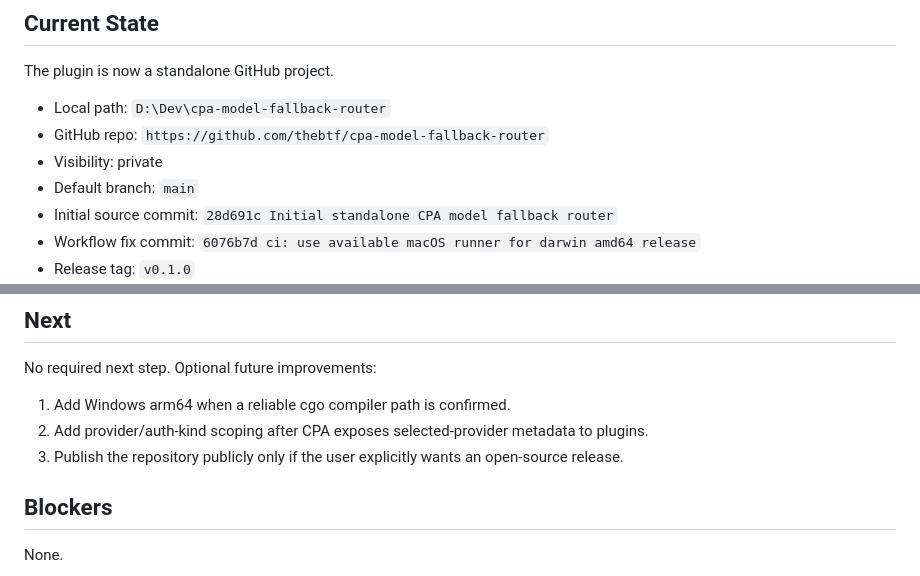
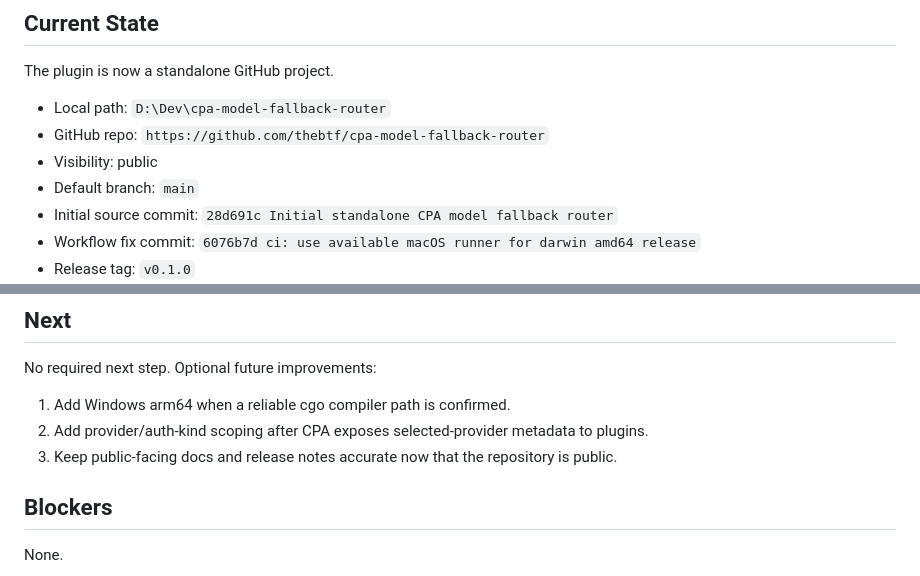
Before and after one commit to thebtf/cpa-model-fallback-router, a Markdown page: .agent/CONTINUITY.md, 2 parts joined by grey strips. GitHub-like rendering.

Commit message:
docs: record public repository visibility

```diff
--- a/.agent/CONTINUITY.md
+++ b/.agent/CONTINUITY.md
@@ -9,7 +9,7 @@ The plugin is now a standalone GitHub project.
 
 - Local path: `D:\Dev\cpa-model-fallback-router`
 - GitHub repo: `https://github.com/thebtf/cpa-model-fallback-router`
-- Visibility: private
+- Visibility: public
 - Default branch: `main`
 - Initial source commit: `28d691c Initial standalone CPA model fallback router`
 - Workflow fix commit: `6076b7d ci: use available macOS runner for darwin amd64 release`
@@ -69,7 +69,7 @@ No required next step. Optional future improvements:
 
 1. Add Windows arm64 when a reliable cgo compiler path is confirmed.
 2. Add provider/auth-kind scoping after CPA exposes selected-provider metadata to plugins.
-3. Publish the repository publicly only if the user explicitly wants an open-source release.
+3. Keep public-facing docs and release notes accurate now that the repository is public.
 
 ## Blockers
 
```
